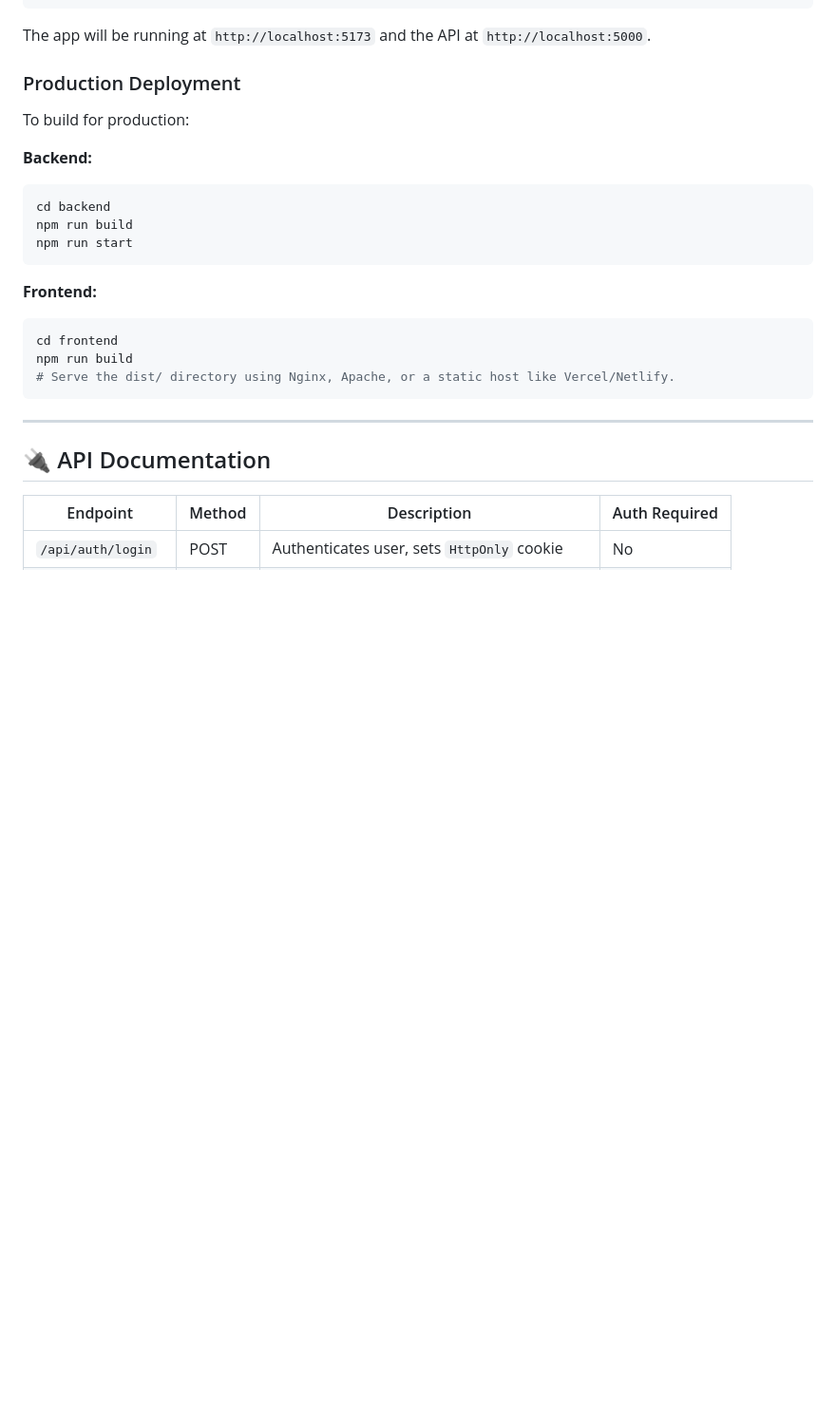
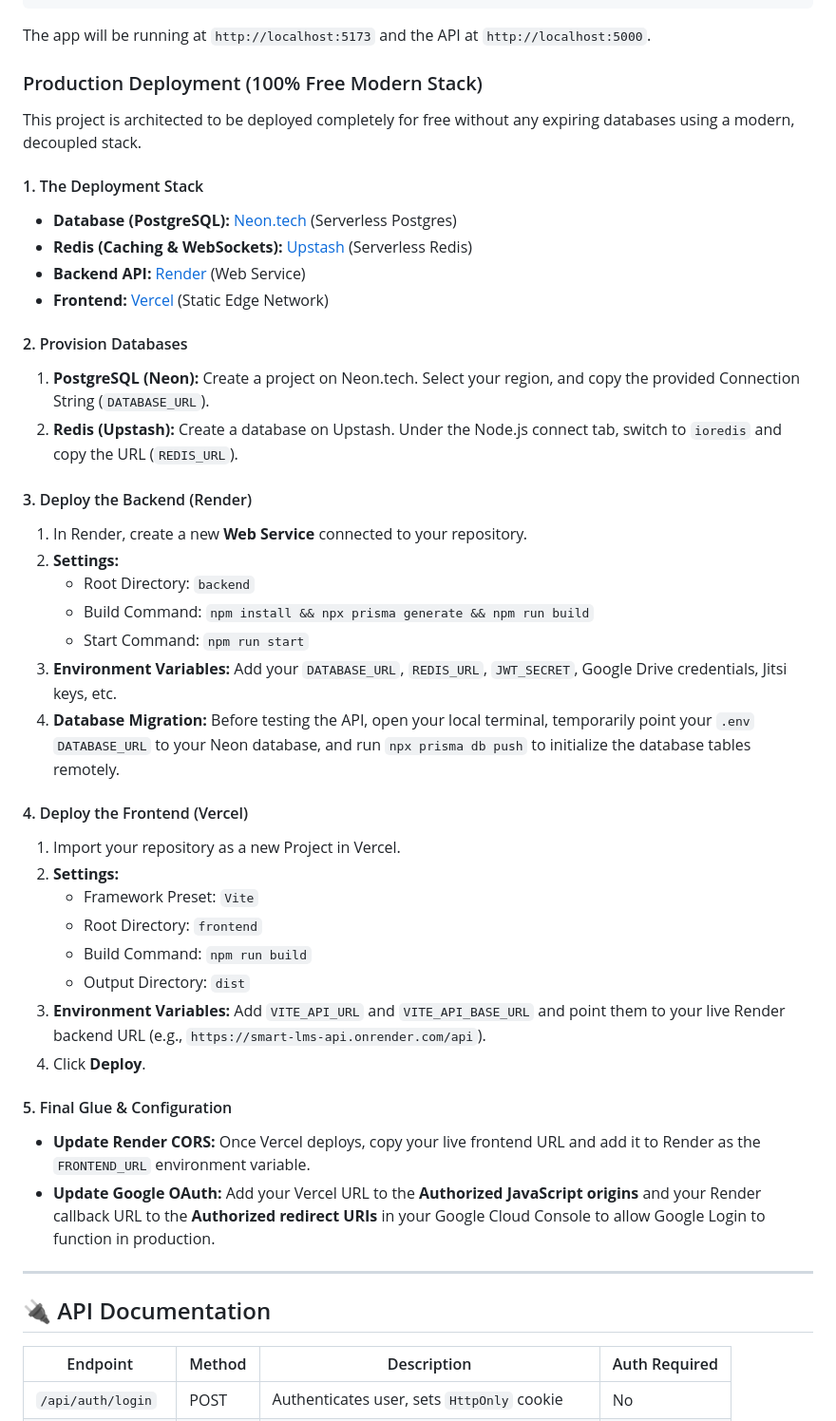
Before and after one commit to rameshchavan07/smart-lms, a Markdown page: README.md, the part around one of its changes. Shown at 95% size. Rendered like a GitHub page; blank space fills up the shorter version.

Commit message:
docs: update production deployment guide and expand RBAC architecture documentation

````diff
--- a/README.md
+++ b/README.md
@@ -209,23 +209,42 @@ npm run dev
 
 The app will be running at `http://localhost:5173` and the API at `http://localhost:5000`.
 
-### Production Deployment
+### Production Deployment (100% Free Modern Stack)
 
-To build for production:
+This project is architected to be deployed completely for free without any expiring databases using a modern, decoupled stack.
 
-**Backend:**
-```bash
-cd backend
-npm run build
-npm run start
-```
+#### 1. The Deployment Stack
+- **Database (PostgreSQL):** [Neon.tech](https://neon.tech) (Serverless Postgres)
+- **Redis (Caching & WebSockets):** [Upstash](https://upstash.com) (Serverless Redis)
+- **Backend API:** [Render](https://render.com) (Web Service)
+- **Frontend:** [Vercel](https://vercel.com) (Static Edge Network)
 
-**Frontend:**
-```bash
-cd frontend
-npm run build
-# Serve the dist/ directory using Nginx, Apache, or a static host like Vercel/Netlify.
-```
+#### 2. Provision Databases
+1. **PostgreSQL (Neon):** Create a project on Neon.tech. Select your region, and copy the provided Connection String (`DATABASE_URL`).
+2. **Redis (Upstash):** Create a database on Upstash. Under the Node.js connect tab, switch to `ioredis` and copy the URL (`REDIS_URL`).
+
+#### 3. Deploy the Backend (Render)
+1. In Render, create a new **Web Service** connected to your repository.
+2. **Settings:**
+   - Root Directory: `backend`
+   - Build Command: `npm install && npx prisma generate && npm run build`
+   - Start Command: `npm run start`
+3. **Environment Variables:** Add your `DATABASE_URL`, `REDIS_URL`, `JWT_SECRET`, Google Drive credentials, Jitsi keys, etc.
+4. **Database Migration:** Before testing the API, open your local terminal, temporarily point your `.env` `DATABASE_URL` to your Neon database, and run `npx prisma db push` to initialize the database tables remotely.
+
+#### 4. Deploy the Frontend (Vercel)
+1. Import your repository as a new Project in Vercel.
+2. **Settings:**
+   - Framework Preset: `Vite`
+   - Root Directory: `frontend`
+   - Build Command: `npm run build`
+   - Output Directory: `dist`
+3. **Environment Variables:** Add `VITE_API_URL` and `VITE_API_BASE_URL` and point them to your live Render backend URL (e.g., `https://smart-lms-api.onrender.com/api`).
+4. Click **Deploy**.
+
+#### 5. Final Glue & Configuration
+- **Update Render CORS:** Once Vercel deploys, copy your live frontend URL and add it to Render as the `FRONTEND_URL` environment variable.
+- **Update Google OAuth:** Add your Vercel URL to the **Authorized JavaScript origins** and your Render callback URL to the **Authorized redirect URIs** in your Google Cloud Console to allow Google Login to function in production.
 
 ---
 
````
Also changed, not shown: other parts of README.md (+12 -4 lines).
